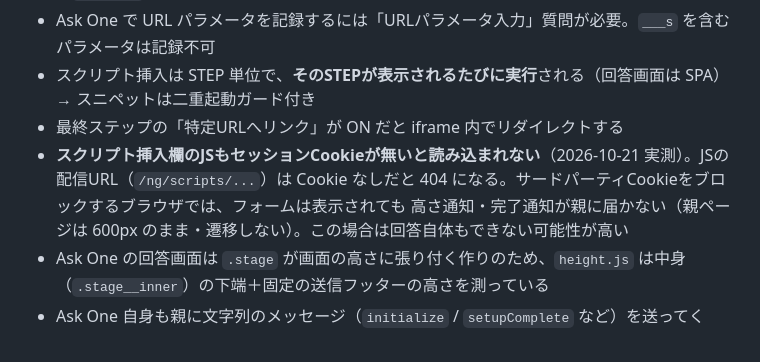
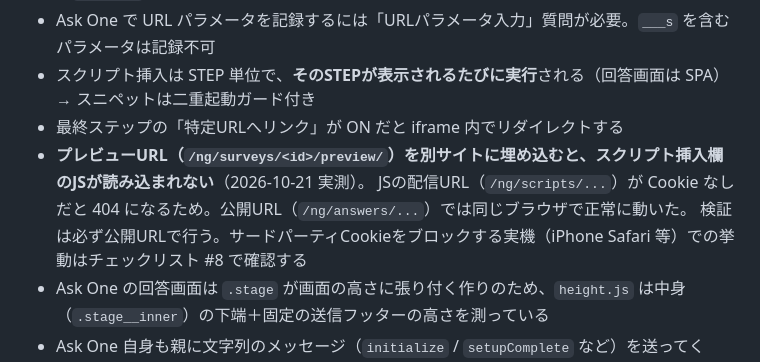
Before and after one commit to karafune-ops/askone-iframe-test, a Markdown page: README.md, the part around the change. Rendered like a GitHub page.

Commit message:
README: preview URL vs public URL finding

```diff
--- a/README.md
+++ b/README.md
@@ -94,9 +94,9 @@ FORM_URL: "REPLACE_WITH_PUBLIC_FORM_URL",   // ← 回答用の公開URLに置
 - Ask One で URL パラメータを記録するには「URLパラメータ入力」質問が必要。`___s` を含むパラメータは記録不可
 - スクリプト挿入は STEP 単位で、**そのSTEPが表示されるたびに実行**される（回答画面は SPA）→ スニペットは二重起動ガード付き
 - 最終ステップの「特定URLへリンク」が ON だと iframe 内でリダイレクトする
-- **スクリプト挿入欄のJSもセッションCookieが無いと読み込まれない**（2026-10-21 実測）。JSの配信URL（`/ng/scripts/...`）は
-  Cookie なしだと 404 になる。サードパーティCookieをブロックするブラウザでは、フォームは表示されても
-  高さ通知・完了通知が親に届かない（親ページは 600px のまま・遷移しない）。この場合は回答自体もできない可能性が高い
+- **プレビューURL（`/ng/surveys/<id>/preview/`）を別サイトに埋め込むと、スクリプト挿入欄のJSが読み込まれない**（2026-10-21 実測）。
+  JSの配信URL（`/ng/scripts/...`）が Cookie なしだと 404 になるため。公開URL（`/ng/answers/...`）では同じブラウザで正常に動いた。
+  検証は必ず公開URLで行う。サードパーティCookieをブロックする実機（iPhone Safari 等）での挙動はチェックリスト #8 で確認する
 - Ask One の回答画面は `.stage` が画面の高さに張り付く作りのため、`height.js` は中身（`.stage__inner`）の下端＋固定の送信フッターの高さを測っている
 - Ask One 自身も親に文字列のメッセージ（`initialize` / `setupComplete` など）を送ってくる。受信ログには「data.type がない」で弾いた行として出るが問題ない
 
```
